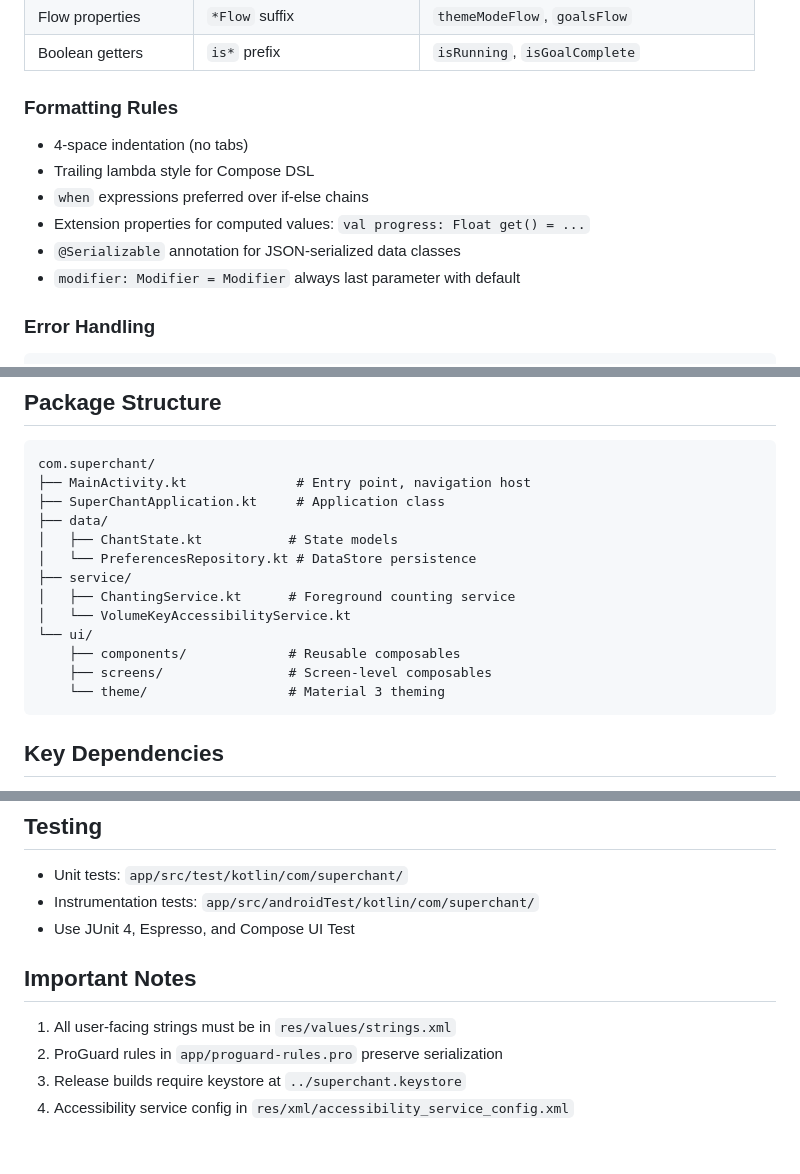
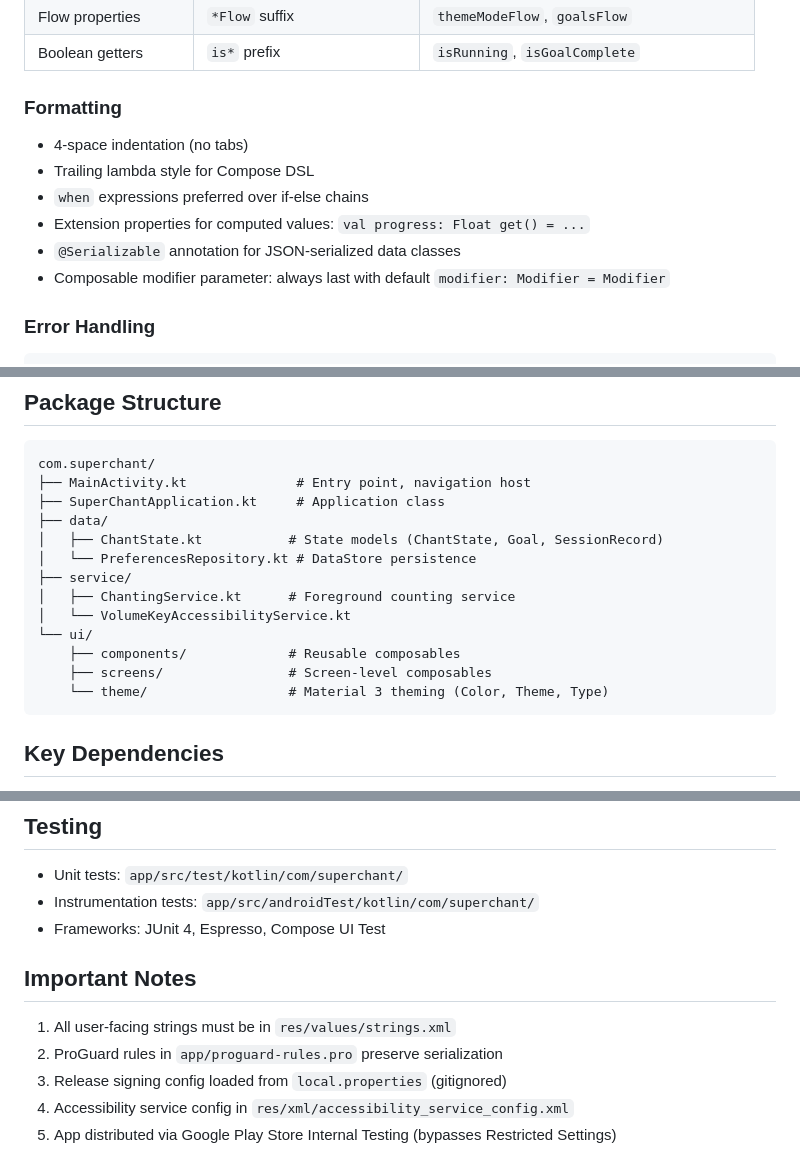
Before and after one commit to Dhruv2mars/superchant, a Markdown page: AGENTS.md, 3 parts joined by grey strips. GitHub-like rendering.

````diff
--- a/AGENTS.md
+++ b/AGENTS.md
@@ -69,13 +60,13 @@ data using DataStore Preferences.
 | Flow properties | `*Flow` suffix | `themeModeFlow`, `goalsFlow` |
 | Boolean getters | `is*` prefix | `isRunning`, `isGoalComplete` |
 
-### Formatting Rules
+### Formatting
 - 4-space indentation (no tabs)
 - Trailing lambda style for Compose DSL
 - `when` expressions preferred over if-else chains
 - Extension properties for computed values: `val progress: Float get() = ...`
 - `@Serializable` annotation for JSON-serialized data classes
-- `modifier: Modifier = Modifier` always last parameter with default
+- Composable modifier parameter: always last with default `modifier: Modifier = Modifier`
 
 ### Error Handling
 ```kotlin
@@ -145,7 +136,7 @@ com.superchant/
 ├── MainActivity.kt              # Entry point, navigation host
 ├── SuperChantApplication.kt     # Application class
 ├── data/
-│   ├── ChantState.kt           # State models
+│   ├── ChantState.kt           # State models (ChantState, Goal, SessionRecord)
 │   └── PreferencesRepository.kt # DataStore persistence
 ├── service/
 │   ├── ChantingService.kt      # Foreground counting service
@@ -153,7 +144,7 @@ com.superchant/
 └── ui/
     ├── components/             # Reusable composables
     ├── screens/                # Screen-level composables
-    └── theme/                  # Material 3 theming
+    └── theme/                  # Material 3 theming (Color, Theme, Type)
 ```
 
 ## Key Dependencies
@@ -168,11 +159,12 @@ com.superchant/
 
 - Unit tests: `app/src/test/kotlin/com/superchant/`
 - Instrumentation tests: `app/src/androidTest/kotlin/com/superchant/`
-- Use JUnit 4, Espresso, and Compose UI Test
+- Frameworks: JUnit 4, Espresso, Compose UI Test
 
 ## Important Notes
 
 1. All user-facing strings must be in `res/values/strings.xml`
 2. ProGuard rules in `app/proguard-rules.pro` preserve serialization
-3. Release builds require keystore at `../superchant.keystore`
+3. Release signing config loaded from `local.properties` (gitignored)
 4. Accessibility service config in `res/xml/accessibility_service_config.xml`
+5. App distributed via Google Play Store Internal Testing (bypasses Restricted Settings)
````
Also changed, not shown: other parts of AGENTS.md (+30 -39 lines).
